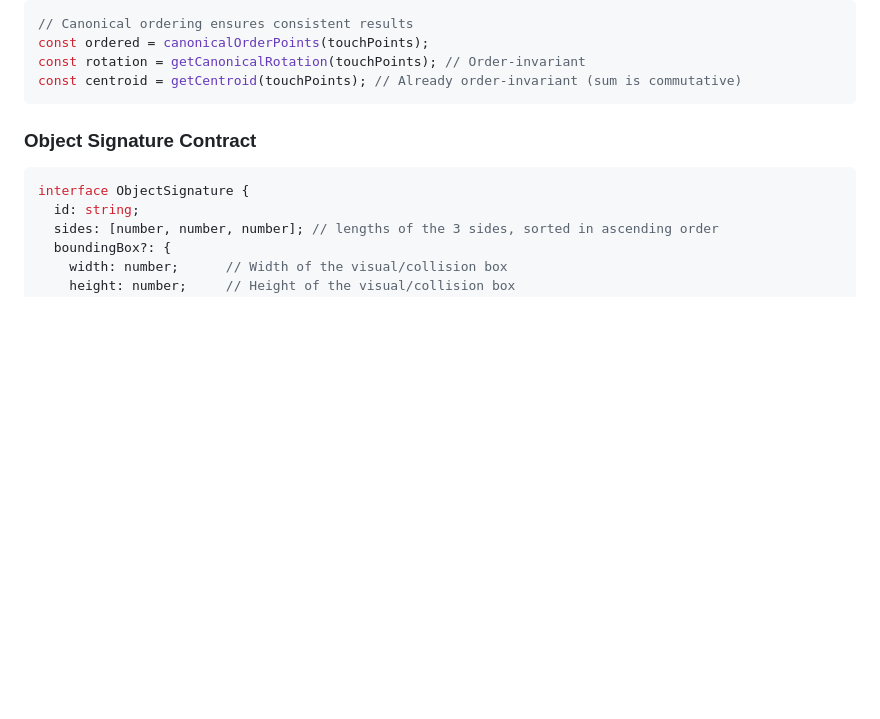
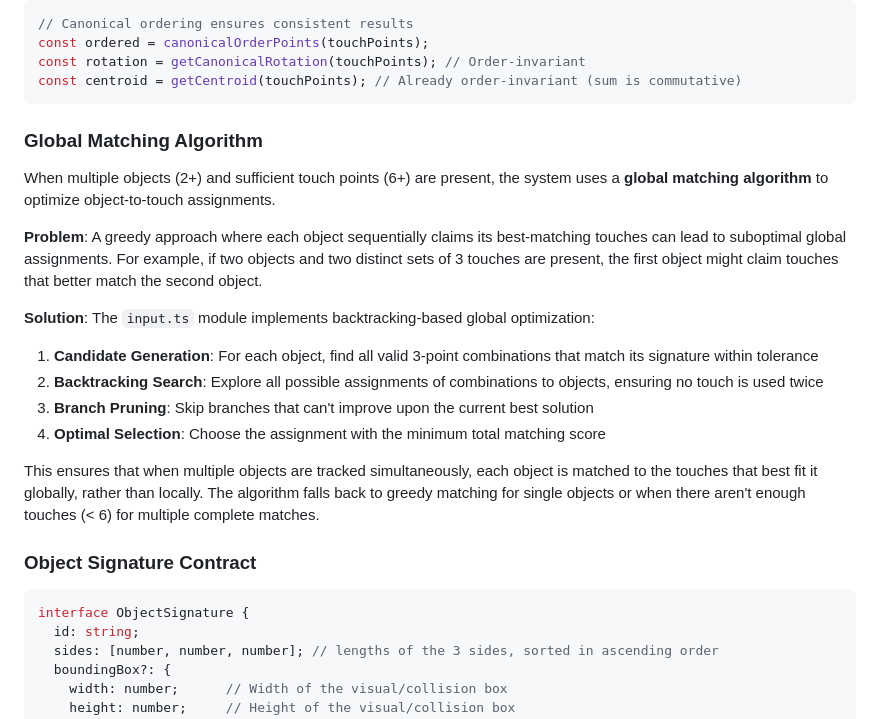
Before and after one commit to chuanqisun/box-it, a Markdown page: docs/system-architecture.md, the part around the change. Drawn GitHub-style; blank space fills up the shorter version.

Commit message:
Update system architecture documentation with global matching algorithm
Co-authored-by: chuanqisun <1895289+chuanqisun@users.noreply.github.com>

````diff
--- a/docs/system-architecture.md
+++ b/docs/system-architecture.md
@@ -59,6 +59,21 @@ const ordered = canonicalOrderPoints(touchPoints);
 const rotation = getCanonicalRotation(touchPoints); // Order-invariant
 const centroid = getCentroid(touchPoints); // Already order-invariant (sum is commutative)
 ```
+
+### Global Matching Algorithm
+
+When multiple objects (2+) and sufficient touch points (6+) are present, the system uses a **global matching algorithm** to optimize object-to-touch assignments.
+
+**Problem**: A greedy approach where each object sequentially claims its best-matching touches can lead to suboptimal global assignments. For example, if two objects and two distinct sets of 3 touches are present, the first object might claim touches that better match the second object.
+
+**Solution**: The `input.ts` module implements backtracking-based global optimization:
+
+1. **Candidate Generation**: For each object, find all valid 3-point combinations that match its signature within tolerance
+2. **Backtracking Search**: Explore all possible assignments of combinations to objects, ensuring no touch is used twice
+3. **Branch Pruning**: Skip branches that can't improve upon the current best solution
+4. **Optimal Selection**: Choose the assignment with the minimum total matching score
+
+This ensures that when multiple objects are tracked simultaneously, each object is matched to the touches that best fit it globally, rather than locally. The algorithm falls back to greedy matching for single objects or when there aren't enough touches (< 6) for multiple complete matches.
 
 ### Object Signature Contract
 
````
